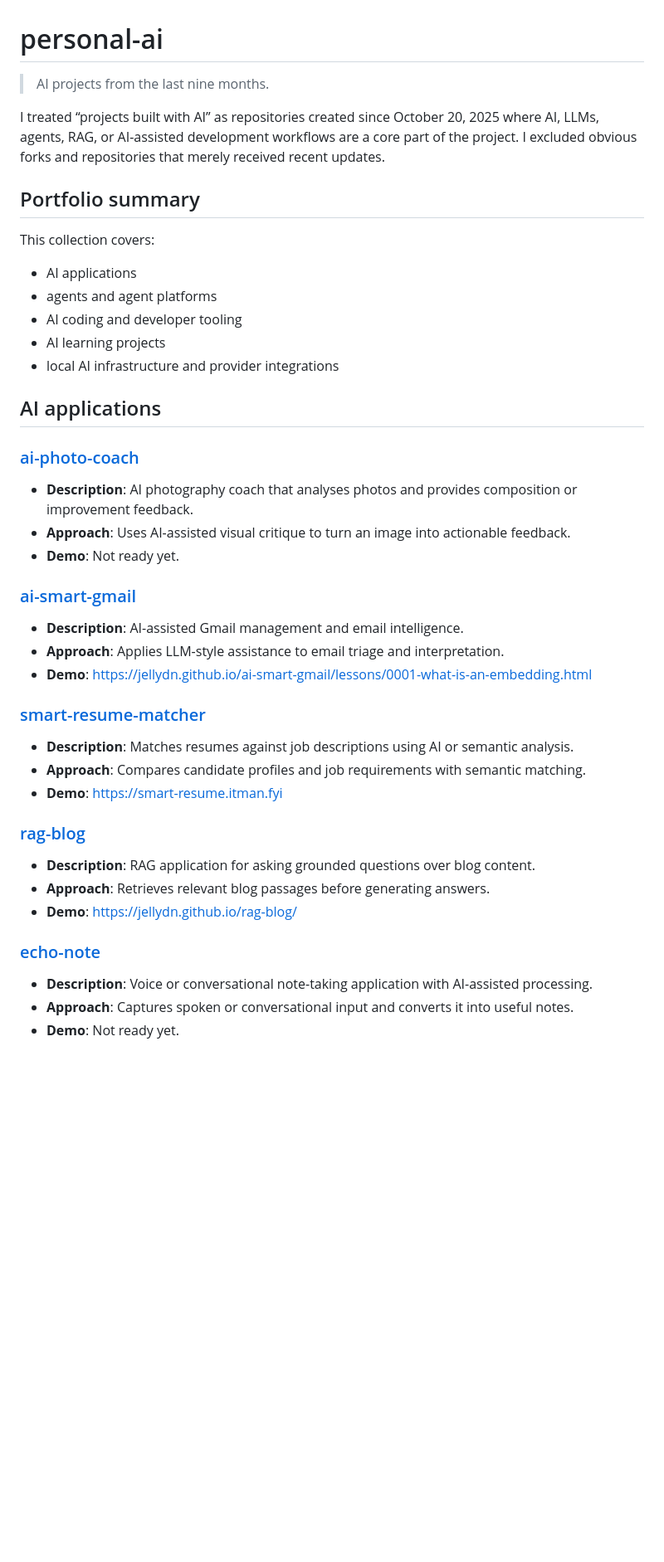
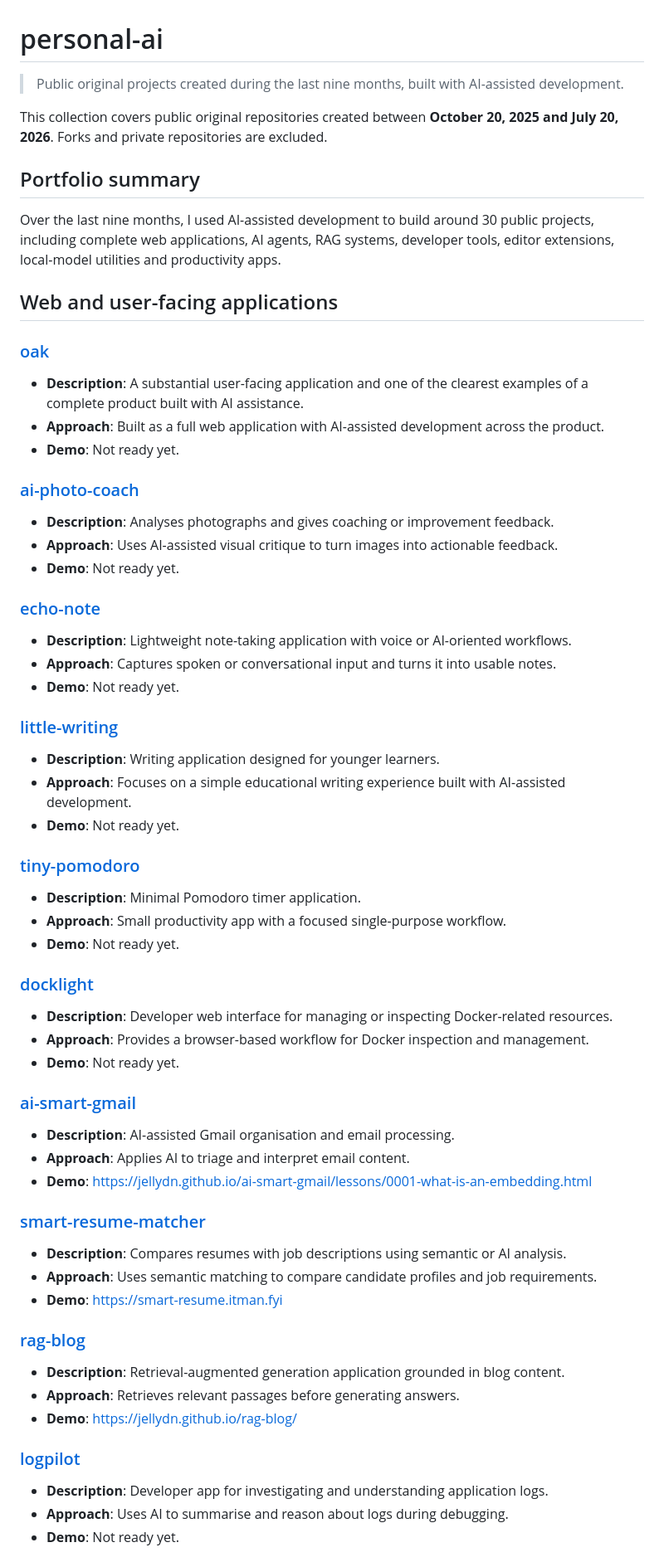
Before and after one commit to jellydn/personal-ai, a Markdown page: README.md, the part around one of its changes. Shown at 83% size. Drawn GitHub-style; blank space fills up the shorter version.

```diff
--- a/README.md
+++ b/README.md
@@ -1,43 +1,62 @@
 # personal-ai
 
-> AI projects from the last nine months.
+> Public original projects created during the last nine months, built with AI-assisted development.
 
-I treated “projects built with AI” as repositories created since October 20, 2025 where AI, LLMs, agents, RAG, or AI-assisted development workflows are a core part of the project. I excluded obvious forks and repositories that merely received recent updates.
+This collection covers public original repositories created between **October 20, 2025 and July 20, 2026**. Forks and private repositories are excluded.
 
 ## Portfolio summary
 
-This collection covers:
+Over the last nine months, I used AI-assisted development to build around 30 public projects, including complete web applications, AI agents, RAG systems, developer tools, editor extensions, local-model utilities and productivity apps.
 
-- AI applications
-- agents and agent platforms
-- AI coding and developer tooling
-- AI learning projects
-- local AI infrastructure and provider integrations
+## Web and user-facing applications
 
-## AI applications
+### [oak](https://github.com/jellydn/oak)
+- **Description**: A substantial user-facing application and one of the clearest examples of a complete product built with AI assistance.
+- **Approach**: Built as a full web application with AI-assisted development across the product.
+- **Demo**: Not ready yet.
 
 ### [ai-photo-coach](https://github.com/jellydn/ai-photo-coach)
-- **Description**: AI photography coach that analyses photos and provides composition or improvement feedback.
-- **Approach**: Uses AI-assisted visual critique to turn an image into actionable feedback.
+- **Description**: Analyses photographs and gives coaching or improvement feedback.
+- **Approach**: Uses AI-assisted visual critique to turn images into actionable feedback.
+- **Demo**: Not ready yet.
+
+### [echo-note](https://github.com/jellydn/echo-note)
+- **Description**: Lightweight note-taking application with voice or AI-oriented workflows.
+- **Approach**: Captures spoken or conversational input and turns it into usable notes.
+- **Demo**: Not ready yet.
+
+### [little-writing](https://github.com/jellydn/little-writing)
+- **Description**: Writing application designed for younger learners.
+- **Approach**: Focuses on a simple educational writing experience built with AI-assisted development.
+- **Demo**: Not ready yet.
+
+### [tiny-pomodoro](https://github.com/jellydn/tiny-pomodoro)
+- **Description**: Minimal Pomodoro timer application.
+- **Approach**: Small productivity app with a focused single-purpose workflow.
+- **Demo**: Not ready yet.
+
+### [docklight](https://github.com/jellydn/docklight)
+- **Description**: Developer web interface for managing or inspecting Docker-related resources.
+- **Approach**: Provides a browser-based workflow for Docker inspection and management.
 - **Demo**: Not ready yet.
 
 ### [ai-smart-gmail](https://github.com/jellydn/ai-smart-gmail)
-- **Description**: AI-assisted Gmail management and email intelligence.
-- **Approach**: Applies LLM-style assistance to email triage and interpretation.
+- **Description**: AI-assisted Gmail organisation and email processing.
+- **Approach**: Applies AI to triage and interpret email content.
 - **Demo**: https://jellydn.github.io/ai-smart-gmail/lessons/0001-what-is-an-embedding.html
 
 ### [smart-resume-matcher](https://github.com/jellydn/smart-resume-matcher)
-- **Description**: Matches resumes against job descriptions using AI or semantic analysis.
-- **Approach**: Compares candidate profiles and job requirements with semantic matching.
+- **Description**: Compares resumes with job descriptions using semantic or AI analysis.
+- **Approach**: Uses semantic matching to compare candidate profiles and job requirements.
 - **Demo**: https://smart-resume.itman.fyi
 
 ### [rag-blog](https://github.com/jellydn/rag-blog)
-- **Description**: RAG application for asking grounded questions over blog content.
-- **Approach**: Retrieves relevant blog passages before generating answers.
+- **Description**: Retrieval-augmented generation application grounded in blog content.
+- **Approach**: Retrieves relevant passages before generating answers.
 - **Demo**: https://jellydn.github.io/rag-blog/
 
-### [echo-note](https://github.com/jellydn/echo-note)
-- **Description**: Voice or conversational note-taking application with AI-assisted processing.
-- **Approach**: Captures spoken or conversational input and converts it into useful notes.
+### [logpilot](https://github.com/jellydn/logpilot)
+- **Description**: Developer app for investigating and understanding application logs.
+- **Approach**: Uses AI to summarise and reason about logs during debugging.
 - **Demo**: Not ready yet.
 
```
Also changed, not shown: other parts of README.md (+102 -64 lines).
